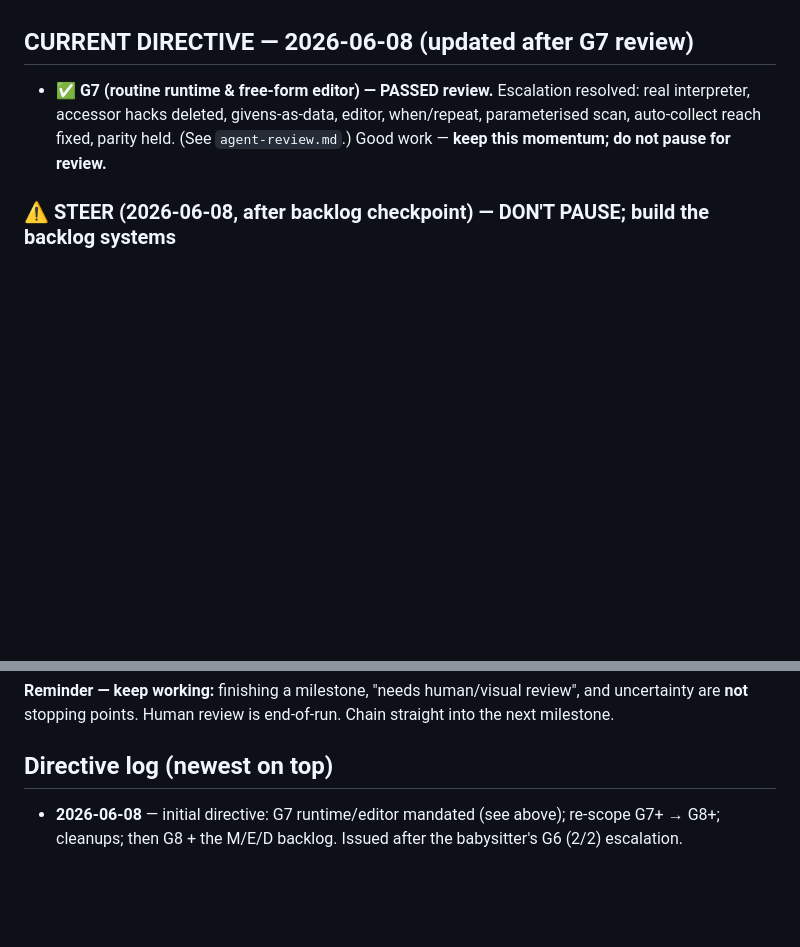
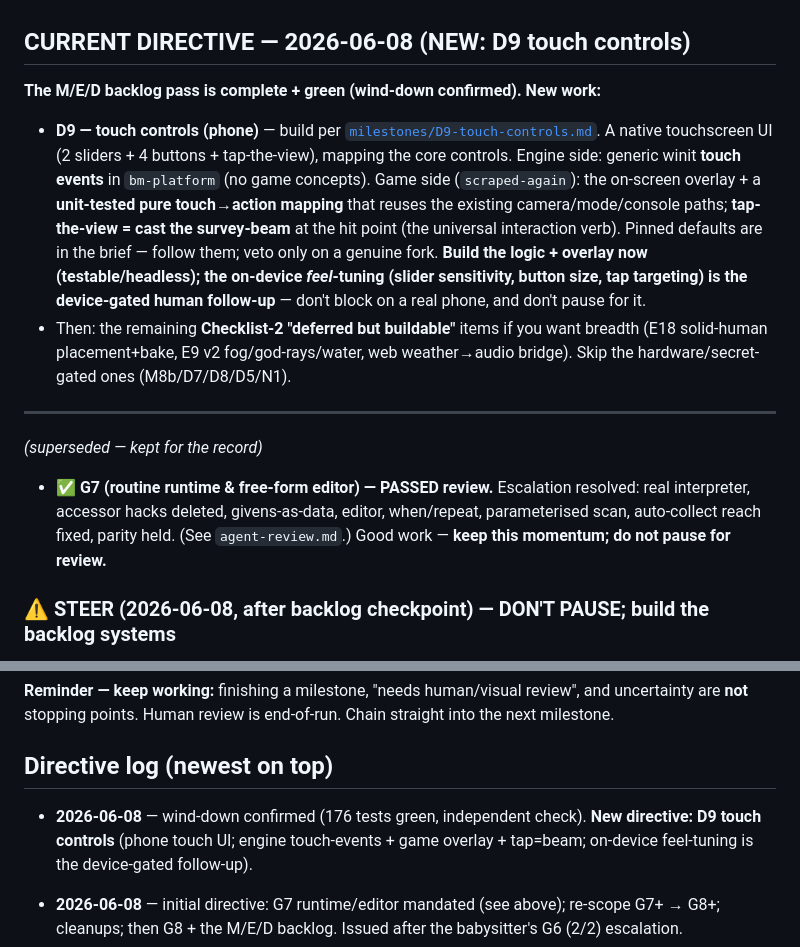
Before and after one commit to 00-1/brickmap, a Markdown page: docs/builder-directives.md, 2 parts joined by grey strips. Drawn GitHub-style; blank space fills up the shorter version.

```diff
--- a/docs/builder-directives.md
+++ b/docs/builder-directives.md
@@ -44,7 +44,26 @@ risks; resist both.
   **Monitor** on `origin/claude/core-mechanics-planning-0TpOA` (poll `git ls-remote`, emit on tip
   change), and **resume** when this file changes.
 
-## CURRENT DIRECTIVE — 2026-06-08 (updated after G7 review)
+## CURRENT DIRECTIVE — 2026-06-08 (NEW: D9 touch controls)
+
+**The M/E/D backlog pass is complete + green (wind-down confirmed). New work:**
+
+- **D9 — touch controls (phone)** — build per [`milestones/D9-touch-controls.md`](milestones/D9-touch-controls.md).
+  A native touchscreen UI (2 sliders + 4 buttons + tap-the-view), mapping the core controls. Engine
+  side: generic winit **touch events** in `bm-platform` (no game concepts). Game side
+  (`scraped-again`): the on-screen overlay + a **unit-tested pure touch→action mapping** that reuses
+  the existing camera/mode/console paths; **tap-the-view = cast the survey-beam** at the hit point
+  (the universal interaction verb). Pinned defaults are in the brief — follow them; veto only on a
+  genuine fork. **Build the logic + overlay now (testable/headless); the on-device *feel*-tuning
+  (slider sensitivity, button size, tap targeting) is the device-gated human follow-up** — don't
+  block on a real phone, and don't pause for it.
+- Then: the remaining **Checklist-2 "deferred but buildable"** items if you want breadth (E18
+  solid-human placement+bake, E9 v2 fog/god-rays/water, web weather→audio bridge). Skip the
+  hardware/secret-gated ones (M8b/D7/D8/D5/N1).
+
+---
+
+*(superseded — kept for the record)*
 
 - ✅ **G7 (routine runtime & free-form editor) — PASSED review.** Escalation resolved: real
   interpreter, accessor hacks deleted, givens-as-data, editor, when/repeat, parameterised scan,
@@ -104,6 +123,7 @@ later, don't park buildable work behind "needs play".
 are **not** stopping points. Human review is end-of-run. Chain straight into the next milestone.
 
 ## Directive log (newest on top)
+- **2026-06-08** — wind-down confirmed (176 tests green, independent check). **New directive: D9 touch controls** (phone touch UI; engine touch-events + game overlay + tap=beam; on-device feel-tuning is the device-gated follow-up).
 
 - **2026-06-08** — initial directive: G7 runtime/editor mandated (see above); re-scope G7+ → G8+;
   cleanups; then G8 + the M/E/D backlog. Issued after the babysitter's G6 (2/2) escalation.
```
Also changed, not shown: docs/milestones/D9-touch-controls.md (added, +100 -0 lines).
